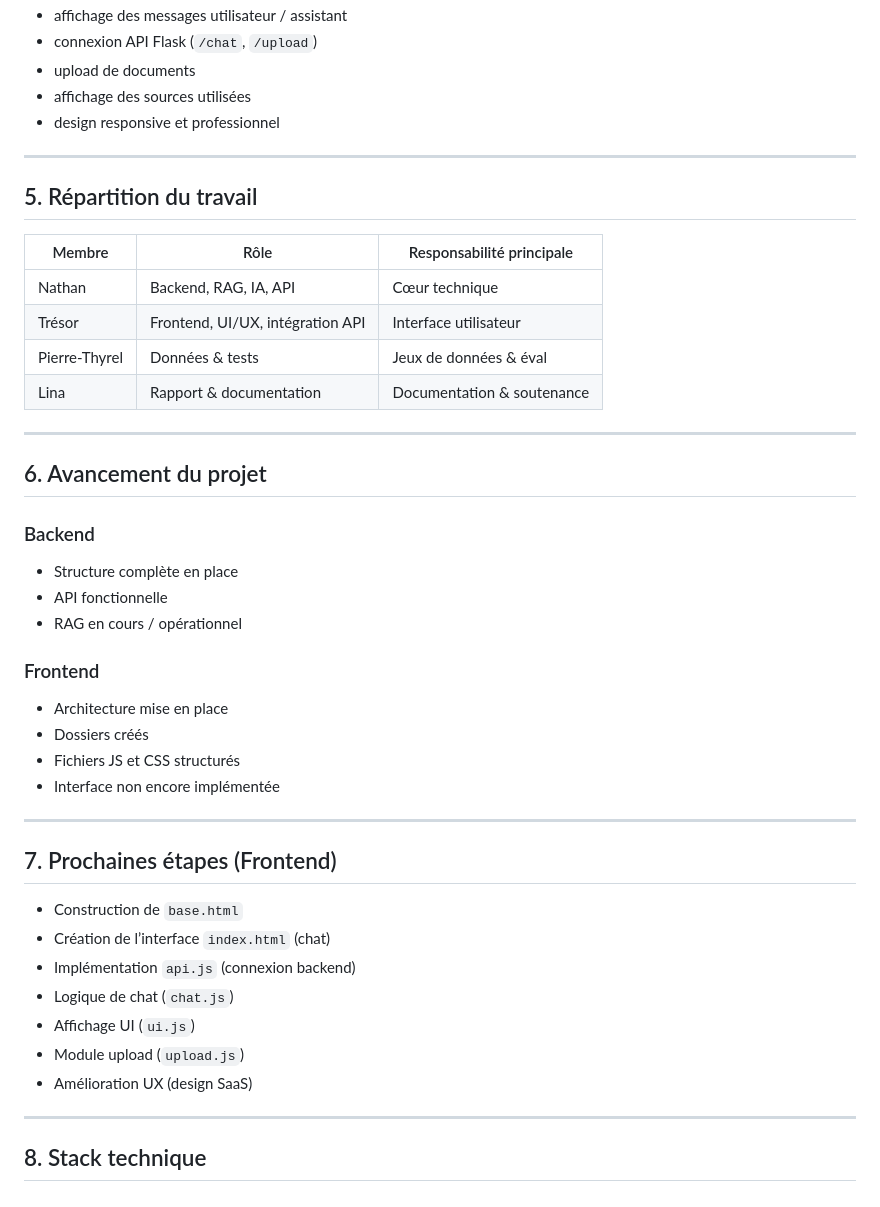
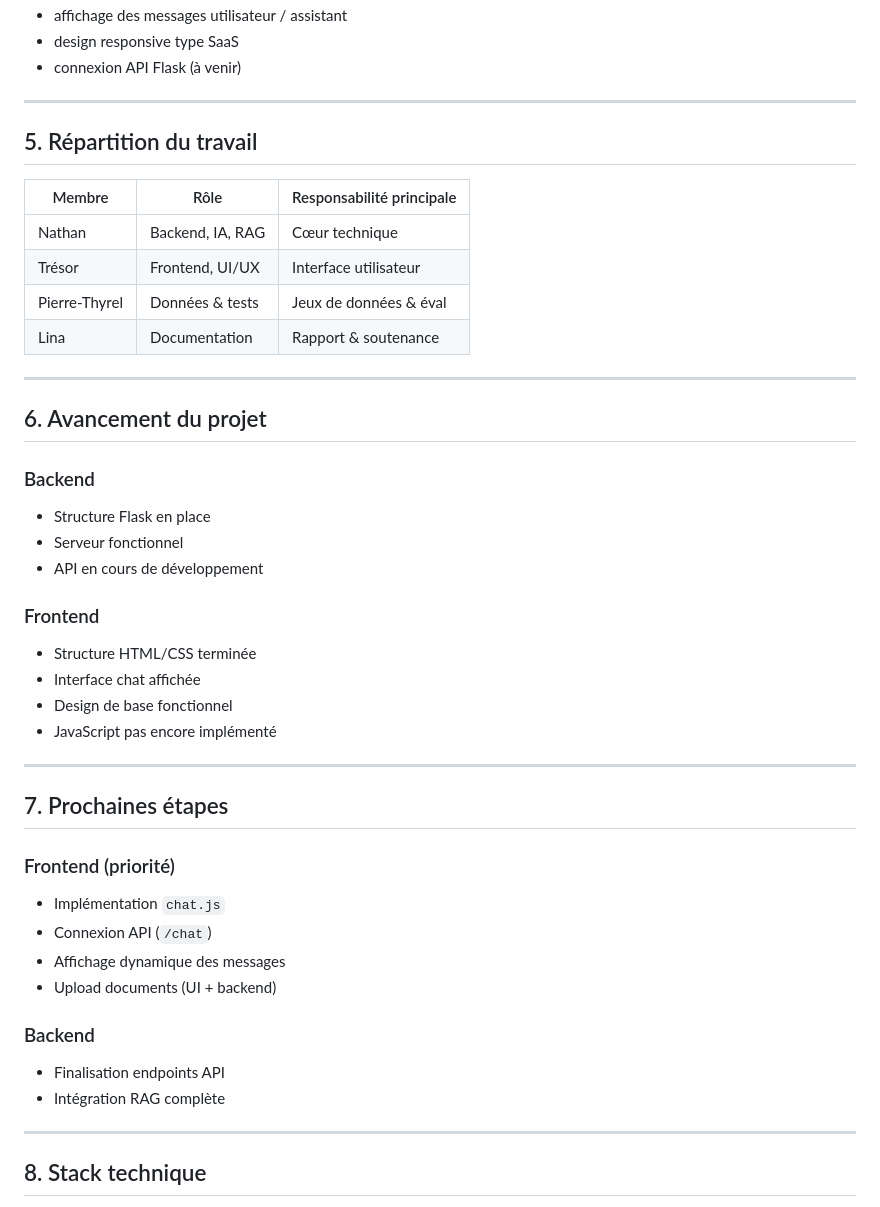
Before and after one commit to Nathandev19/assistant-ia-dirigeants, a Markdown page: README.md, the part around one of its changes. Drawn GitHub-style.

```diff
--- a/README.md
+++ b/README.md
@@ -109,20 +101,17 @@ Rôle :
 * affichage des messages utilisateur / assistant
-* connexion API Flask (`/chat`, `/upload`)
-* upload de documents
-* affichage des sources utilisées
-* design responsive et professionnel
+* design responsive type SaaS
+* connexion API Flask (à venir)
 
 ---
 
 ## 5. Répartition du travail
 
-| Membre        | Rôle                             | Responsabilité principale  |
-| ------------- | -------------------------------- | -------------------------- |
-| Nathan        | Backend, RAG, IA, API            | Cœur technique             |
-| Trésor        | Frontend, UI/UX, intégration API | Interface utilisateur      |
-| Pierre-Thyrel | Données & tests                  | Jeux de données & éval     |
-| Lina          | Rapport & documentation          | Documentation & soutenance |
-
+| Membre        | Rôle             | Responsabilité principale |
+| ------------- | ---------------- | ------------------------- |
+| Nathan        | Backend, IA, RAG | Cœur technique            |
+| Trésor        | Frontend, UI/UX  | Interface utilisateur     |
+| Pierre-Thyrel | Données & tests  | Jeux de données & éval    |
+| Lina          | Documentation    | Rapport & soutenance      |
 
 ---
 
@@ -130,28 +119,32 @@ Rôle :
 
 ### Backend
 
-* Structure complète en place
-* API fonctionnelle
-* RAG en cours / opérationnel
+* Structure Flask en place
+* Serveur fonctionnel
+* API en cours de développement
 
 ### Frontend
 
-* Architecture mise en place
-* Dossiers créés
-* Fichiers JS et CSS structurés
-* Interface non encore implémentée
+* Structure HTML/CSS terminée
+* Interface chat affichée
+* Design de base fonctionnel
+* JavaScript pas encore implémenté
 
 ---
 
-## 7. Prochaines étapes (Frontend)
+## 7. Prochaines étapes
 
-* Construction de `base.html`
-* Création de l’interface `index.html` (chat)
-* Implémentation `api.js` (connexion backend)
-* Logique de chat (`chat.js`)
-* Affichage UI (`ui.js`)
-* Module upload (`upload.js`)
-* Amélioration UX (design SaaS)
+### Frontend (priorité)
+
+* Implémentation `chat.js`
+* Connexion API (`/chat`)
+* Affichage dynamique des messages
+* Upload documents (UI + backend)
+
+### Backend
+
+* Finalisation endpoints API
+* Intégration RAG complète
 
 ---
 
```
Also changed, not shown: other parts of README.md (+29 -39 lines).
